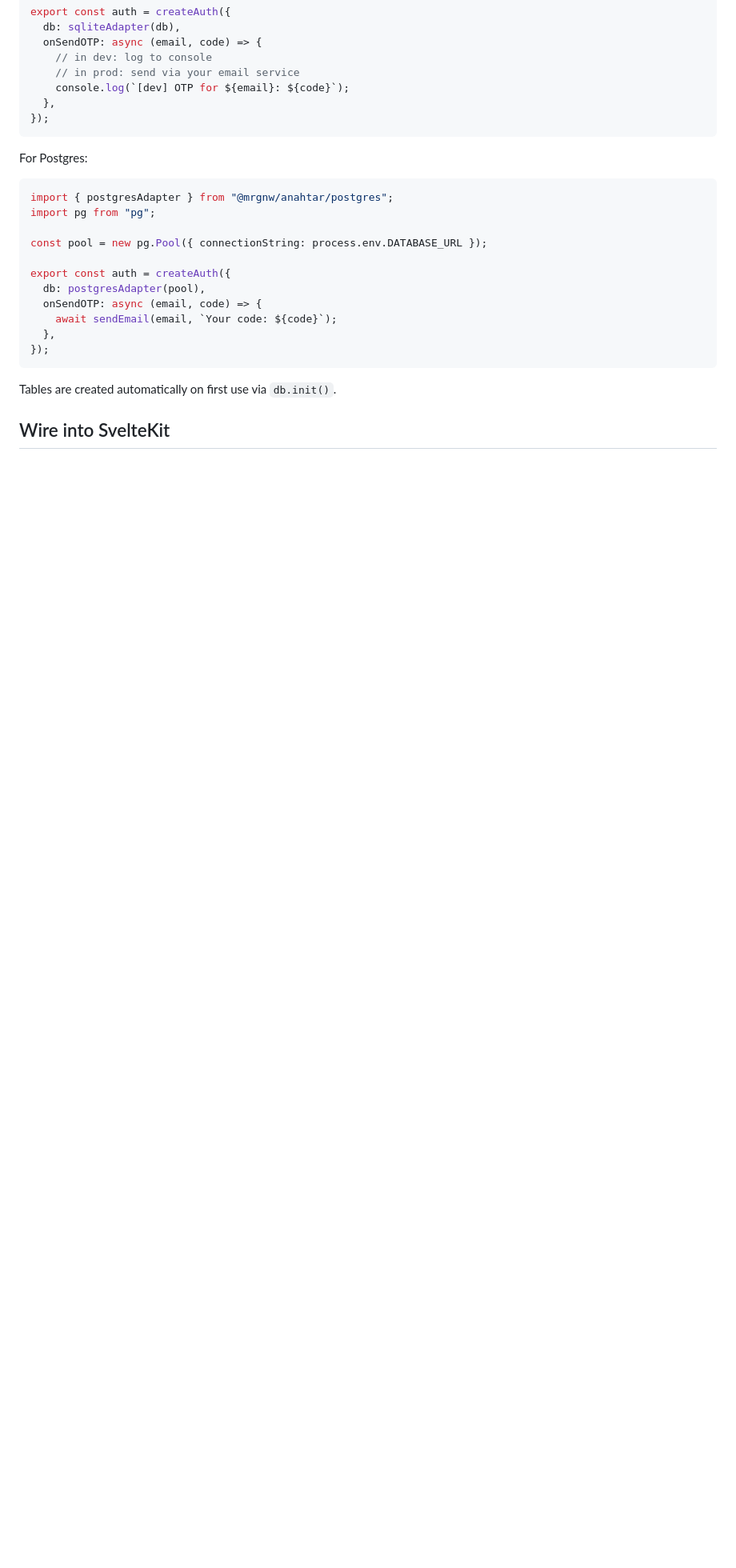
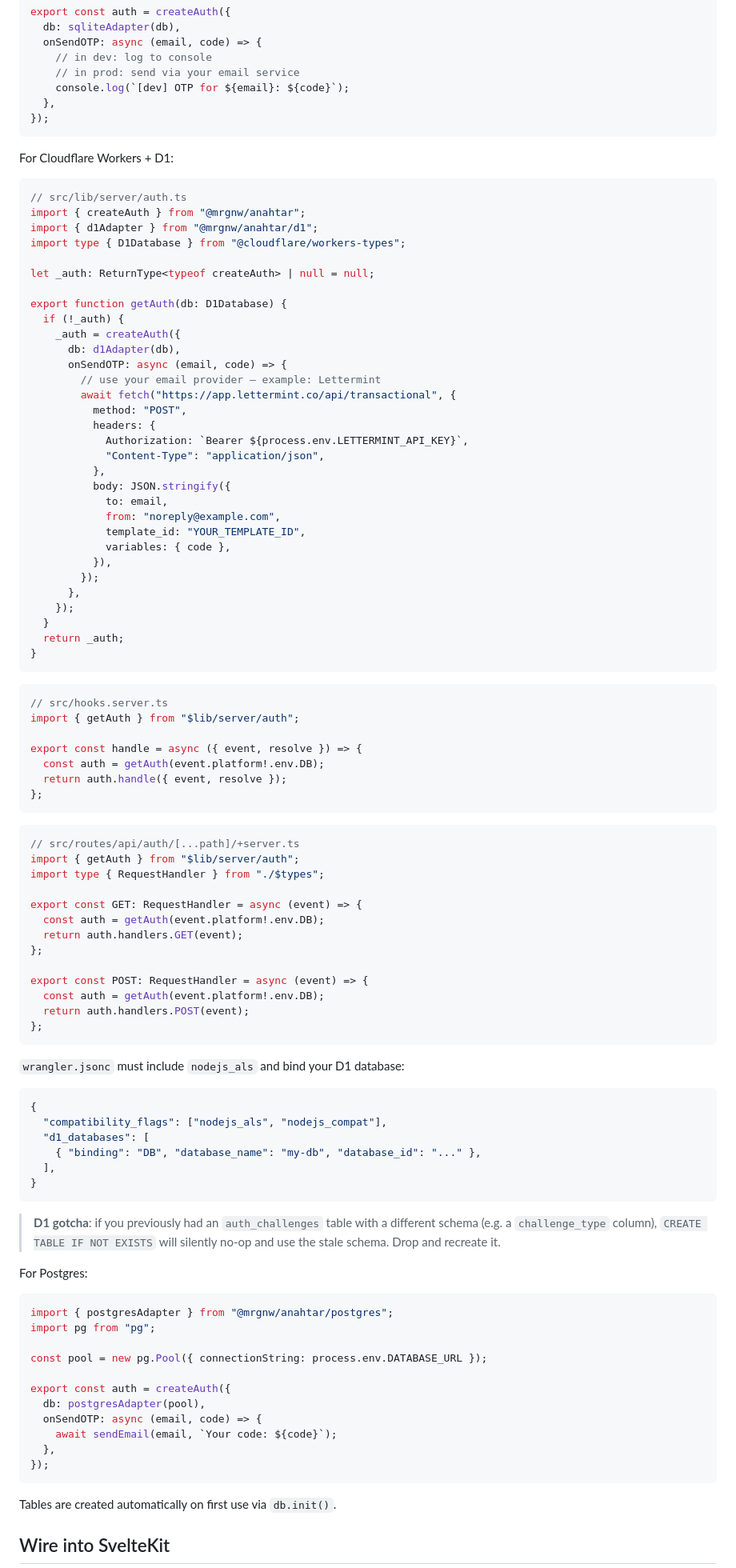
Before and after one commit to mrgnw/anahtar, a Markdown page: docs/integration.md, the part around one of its changes. Shown at 80% size. GitHub-like rendering; blank space fills up the shorter version.

Commit message:
docs: add Cloudflare/D1 setup and SvelteKit integration patterns

````diff
--- a/docs/integration.md
+++ b/docs/integration.md
@@ -35,6 +35,81 @@ export const auth = createAuth({
   },
 });
 ```
+
+For Cloudflare Workers + D1:
+
+```ts
+// src/lib/server/auth.ts
+import { createAuth } from "@mrgnw/anahtar";
+import { d1Adapter } from "@mrgnw/anahtar/d1";
+import type { D1Database } from "@cloudflare/workers-types";
+
+let _auth: ReturnType<typeof createAuth> | null = null;
+
+export function getAuth(db: D1Database) {
+  if (!_auth) {
+    _auth = createAuth({
+      db: d1Adapter(db),
+      onSendOTP: async (email, code) => {
+        // use your email provider — example: Lettermint
+        await fetch("https://app.lettermint.co/api/transactional", {
+          method: "POST",
+          headers: {
+            Authorization: `Bearer ${process.env.LETTERMINT_API_KEY}`,
+            "Content-Type": "application/json",
+          },
+          body: JSON.stringify({
+            to: email,
+            from: "noreply@example.com",
+            template_id: "YOUR_TEMPLATE_ID",
+            variables: { code },
+          }),
+        });
+      },
+    });
+  }
+  return _auth;
+}
+```
+
+```ts
+// src/hooks.server.ts
+import { getAuth } from "$lib/server/auth";
+
+export const handle = async ({ event, resolve }) => {
+  const auth = getAuth(event.platform!.env.DB);
+  return auth.handle({ event, resolve });
+};
+```
+
+```ts
+// src/routes/api/auth/[...path]/+server.ts
+import { getAuth } from "$lib/server/auth";
+import type { RequestHandler } from "./$types";
+
+export const GET: RequestHandler = async (event) => {
+  const auth = getAuth(event.platform!.env.DB);
+  return auth.handlers.GET(event);
+};
+
+export const POST: RequestHandler = async (event) => {
+  const auth = getAuth(event.platform!.env.DB);
+  return auth.handlers.POST(event);
+};
+```
+
+`wrangler.jsonc` must include `nodejs_als` and bind your D1 database:
+
+```jsonc
+{
+  "compatibility_flags": ["nodejs_als", "nodejs_compat"],
+  "d1_databases": [
+    { "binding": "DB", "database_name": "my-db", "database_id": "..." },
+  ],
+}
+```
+
+> **D1 gotcha**: if you previously had an `auth_challenges` table with a different schema (e.g. a `challenge_type` column), `CREATE TABLE IF NOT EXISTS` will silently no-op and use the stale schema. Drop and recreate it.
 
 For Postgres:
 
````
Also changed, not shown: other parts of docs/integration.md (+23 -23 lines), docs/sveltekit-patterns.md (added, +237 -0 lines).
